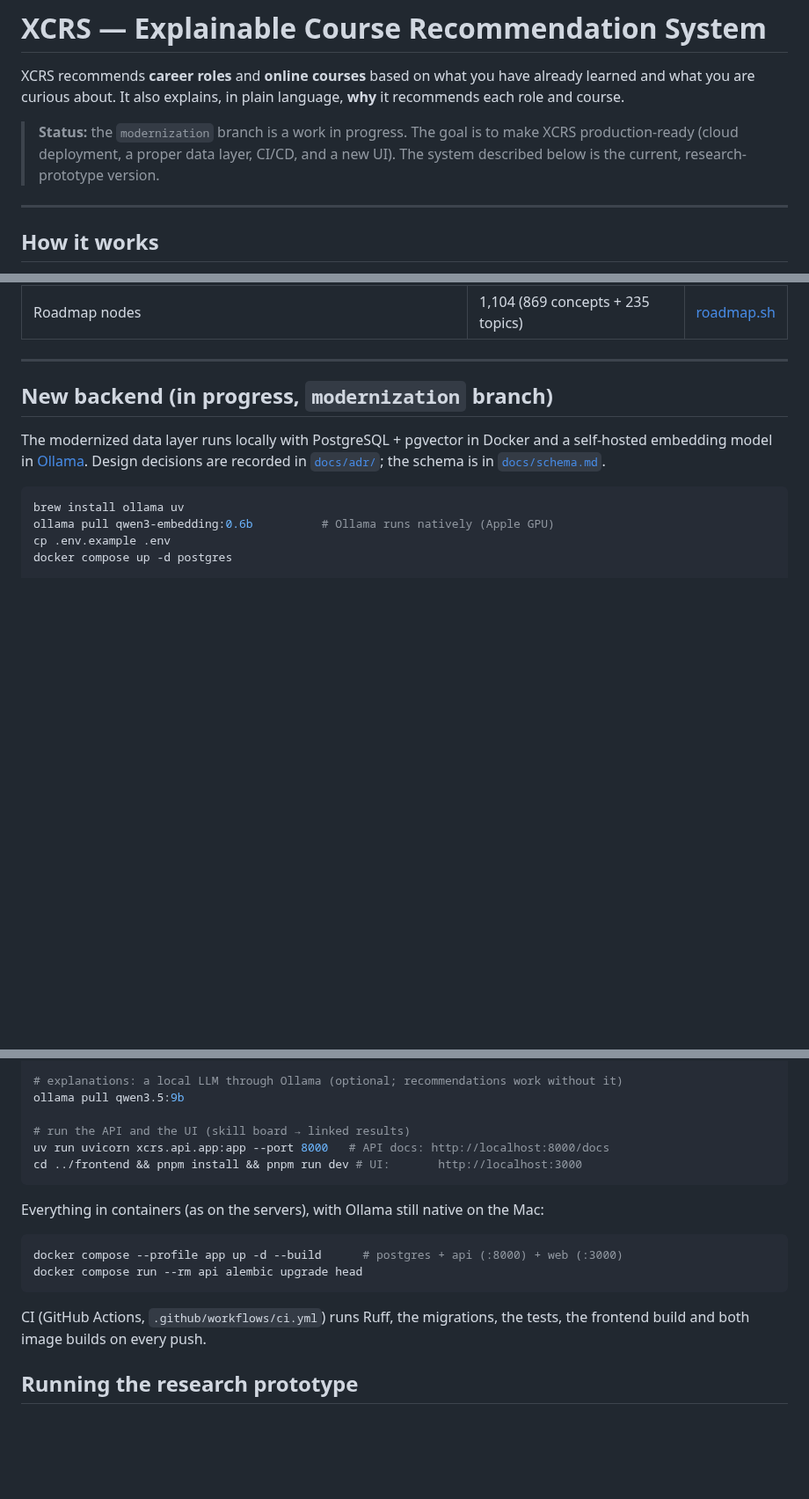
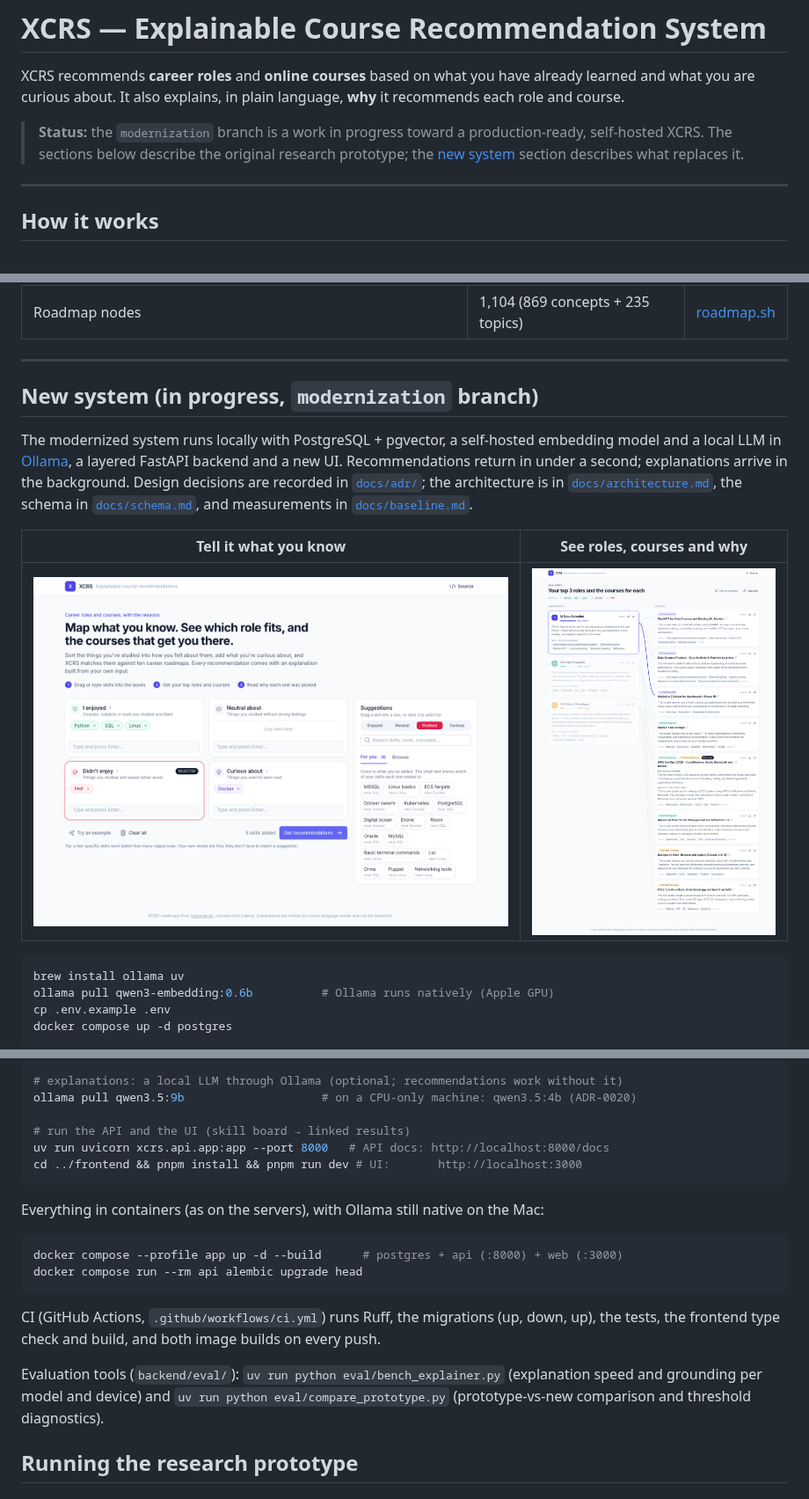
Before and after one commit to yasinhorasanli/XCRS, a Markdown page: README.md, 3 parts joined by grey strips. Shown at 88% size. Drawn GitHub-style; pictures changed too: docs/images/home.png (added), docs/images/results.png (added); blank space fills up the shorter version.

Commit message:
README: describe the new system, with screenshots of the new UI
Co-Authored-By: Claude Opus 5.5 <noreply@anthropic.com>

````diff
--- a/README.md
+++ b/README.md
@@ -2,7 +2,7 @@
 
 XCRS recommends **career roles** and **online courses** based on what you have already learned and what you are curious about. It also explains, in plain language, **why** it recommends each role and course.
 
-> **Status:** the `modernization` branch is a work in progress. The goal is to make XCRS production-ready (cloud deployment, a proper data layer, CI/CD, and a new UI). The system described below is the current, research-prototype version.
+> **Status:** the `modernization` branch is a work in progress toward a production-ready, self-hosted XCRS. The sections below describe the original research prototype; the [new system](#new-system-in-progress-modernization-branch) section describes what replaces it.
 
 ---
 
@@ -80,9 +80,13 @@ The research prototype runs the same pipeline with five embedding providers so t
 
 ---
 
-## New backend (in progress, `modernization` branch)
+## New system (in progress, `modernization` branch)
 
-The modernized data layer runs locally with PostgreSQL + pgvector in Docker and a self-hosted embedding model in [Ollama](https://ollama.com). Design decisions are recorded in [`docs/adr/`](docs/adr/README.md); the schema is in [`docs/schema.md`](docs/schema.md).
+The modernized system runs locally with PostgreSQL + pgvector, a self-hosted embedding model and a local LLM in [Ollama](https://ollama.com), a layered FastAPI backend and a new UI. Recommendations return in under a second; explanations arrive in the background. Design decisions are recorded in [`docs/adr/`](docs/adr/README.md); the architecture is in [`docs/architecture.md`](docs/architecture.md), the schema in [`docs/schema.md`](docs/schema.md), and measurements in [`docs/baseline.md`](docs/baseline.md).
+
+| Tell it what you know | See roles, courses and why |
+|---|---|
+| ![Skill board: drag skills into four categories, with suggestions related to what you added](docs/images/home.png) | ![Results: career roles linked to their courses, with explanations](docs/images/results.png) |
 
 ```bash
 brew install ollama uv
@@ -101,7 +105,7 @@ uv run xcrs search-courses "Docker"       # nearest courses via the LangChain re
 uv run pytest
 
 # explanations: a local LLM through Ollama (optional; recommendations work without it)
-ollama pull qwen3.5:9b
+ollama pull qwen3.5:9b                    # on a CPU-only machine: qwen3.5:4b (ADR-0020)
 
 # run the API and the UI (skill board → linked results)
 uv run uvicorn xcrs.api.app:app --port 8000   # API docs: http://localhost:8000/docs
@@ -115,7 +119,9 @@ docker compose --profile app up -d --build      # postgres + api (:8000) + web (
 docker compose run --rm api alembic upgrade head
 ```
 
-CI (GitHub Actions, `.github/workflows/ci.yml`) runs Ruff, the migrations, the tests, the frontend build and both image builds on every push.
+CI (GitHub Actions, `.github/workflows/ci.yml`) runs Ruff, the migrations (up, down, up), the tests, the frontend type check and build, and both image builds on every push.
+
+Evaluation tools (`backend/eval/`): `uv run python eval/bench_explainer.py` (explanation speed and grounding per model and device) and `uv run python eval/compare_prototype.py` (prototype-vs-new comparison and threshold diagnostics).
 
 ## Running the research prototype
 
````
Also changed, not shown: docs/architecture.md (+1 -1 lines).
